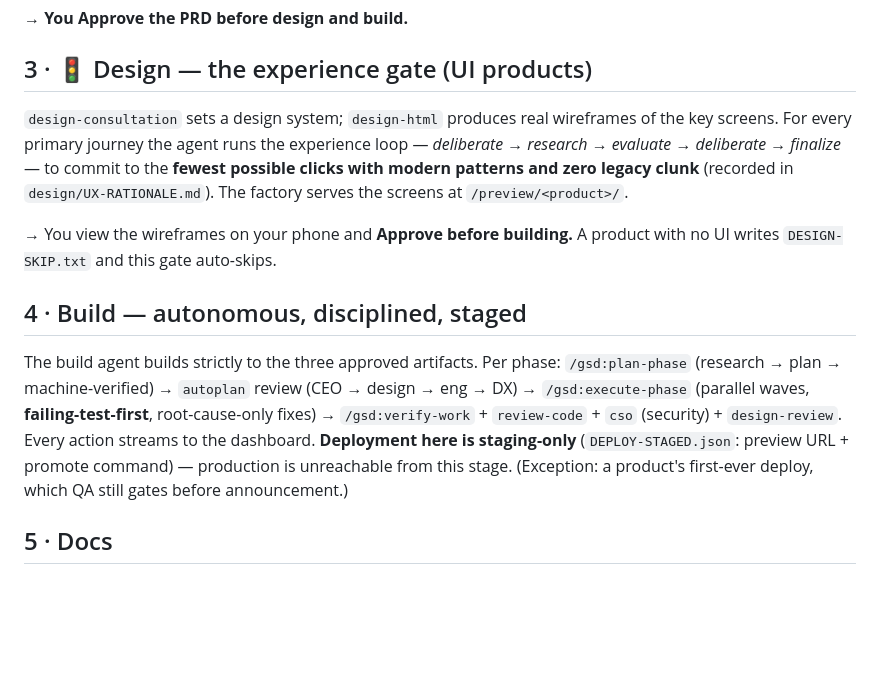
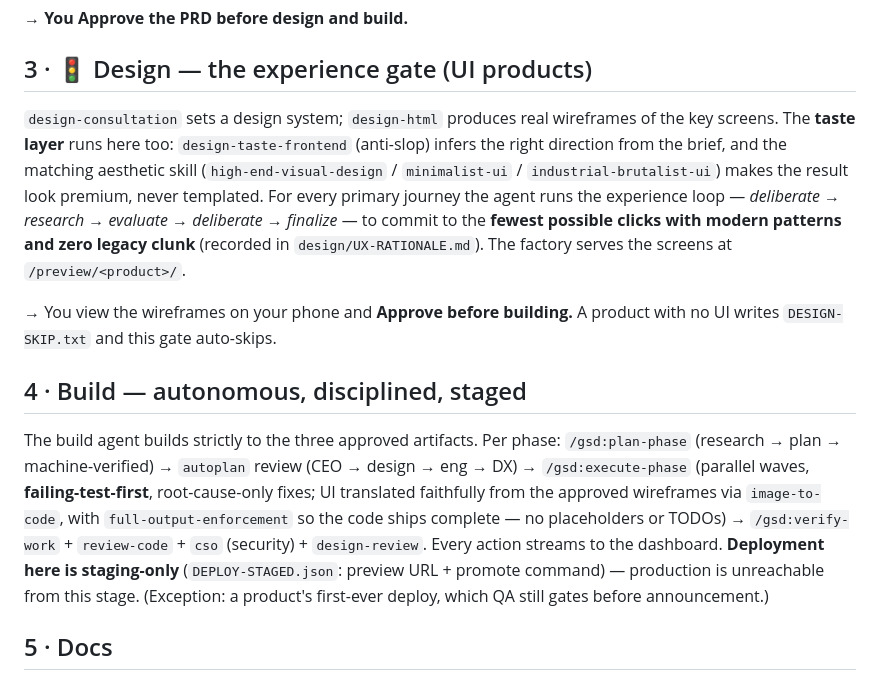
Before and after one commit to rm91learn-lab/aifactory, a Markdown page: docs/BUILD-PROCESS.md, the part around the change. Rendered like a GitHub page; blank space fills up the shorter version.

```diff
--- a/docs/BUILD-PROCESS.md
+++ b/docs/BUILD-PROCESS.md
@@ -63,12 +63,12 @@ Before any code, the strategy agent does real homework, not assumptions:
 → **You Approve the PRD before design and build.**
 
 ## 3 · 🚦 Design — the experience gate (UI products)
-`design-consultation` sets a design system; `design-html` produces real wireframes of the key screens. For every primary journey the agent runs the experience loop — *deliberate → research → evaluate → deliberate → finalize* — to commit to the **fewest possible clicks with modern patterns and zero legacy clunk** (recorded in `design/UX-RATIONALE.md`). The factory serves the screens at `/preview/<product>/`.
+`design-consultation` sets a design system; `design-html` produces real wireframes of the key screens. The **taste layer** runs here too: `design-taste-frontend` (anti-slop) infers the right direction from the brief, and the matching aesthetic skill (`high-end-visual-design` / `minimalist-ui` / `industrial-brutalist-ui`) makes the result look premium, never templated. For every primary journey the agent runs the experience loop — *deliberate → research → evaluate → deliberate → finalize* — to commit to the **fewest possible clicks with modern patterns and zero legacy clunk** (recorded in `design/UX-RATIONALE.md`). The factory serves the screens at `/preview/<product>/`.
 
 → You view the wireframes on your phone and **Approve before building.** A product with no UI writes `DESIGN-SKIP.txt` and this gate auto-skips.
 
 ## 4 · Build — autonomous, disciplined, staged
-The build agent builds strictly to the three approved artifacts. Per phase: `/gsd:plan-phase` (research → plan → machine-verified) → `autoplan` review (CEO → design → eng → DX) → `/gsd:execute-phase` (parallel waves, **failing-test-first**, root-cause-only fixes) → `/gsd:verify-work` + `review-code` + `cso` (security) + `design-review`. Every action streams to the dashboard. **Deployment here is staging-only** (`DEPLOY-STAGED.json`: preview URL + promote command) — production is unreachable from this stage. (Exception: a product's first-ever deploy, which QA still gates before announcement.)
+The build agent builds strictly to the three approved artifacts. Per phase: `/gsd:plan-phase` (research → plan → machine-verified) → `autoplan` review (CEO → design → eng → DX) → `/gsd:execute-phase` (parallel waves, **failing-test-first**, root-cause-only fixes; UI translated faithfully from the approved wireframes via `image-to-code`, with `full-output-enforcement` so the code ships complete — no placeholders or TODOs) → `/gsd:verify-work` + `review-code` + `cso` (security) + `design-review`. Every action streams to the dashboard. **Deployment here is staging-only** (`DEPLOY-STAGED.json`: preview URL + promote command) — production is unreachable from this stage. (Exception: a product's first-ever deploy, which QA still gates before announcement.)
 
 ## 5 · Docs
 `document-release` writes user/reference docs that match what was built and records the entry-doc link in `DOCS.txt` (sent to you when the product goes live).
```
Also changed, not shown: CLAUDE.md (+3 -2 lines).
